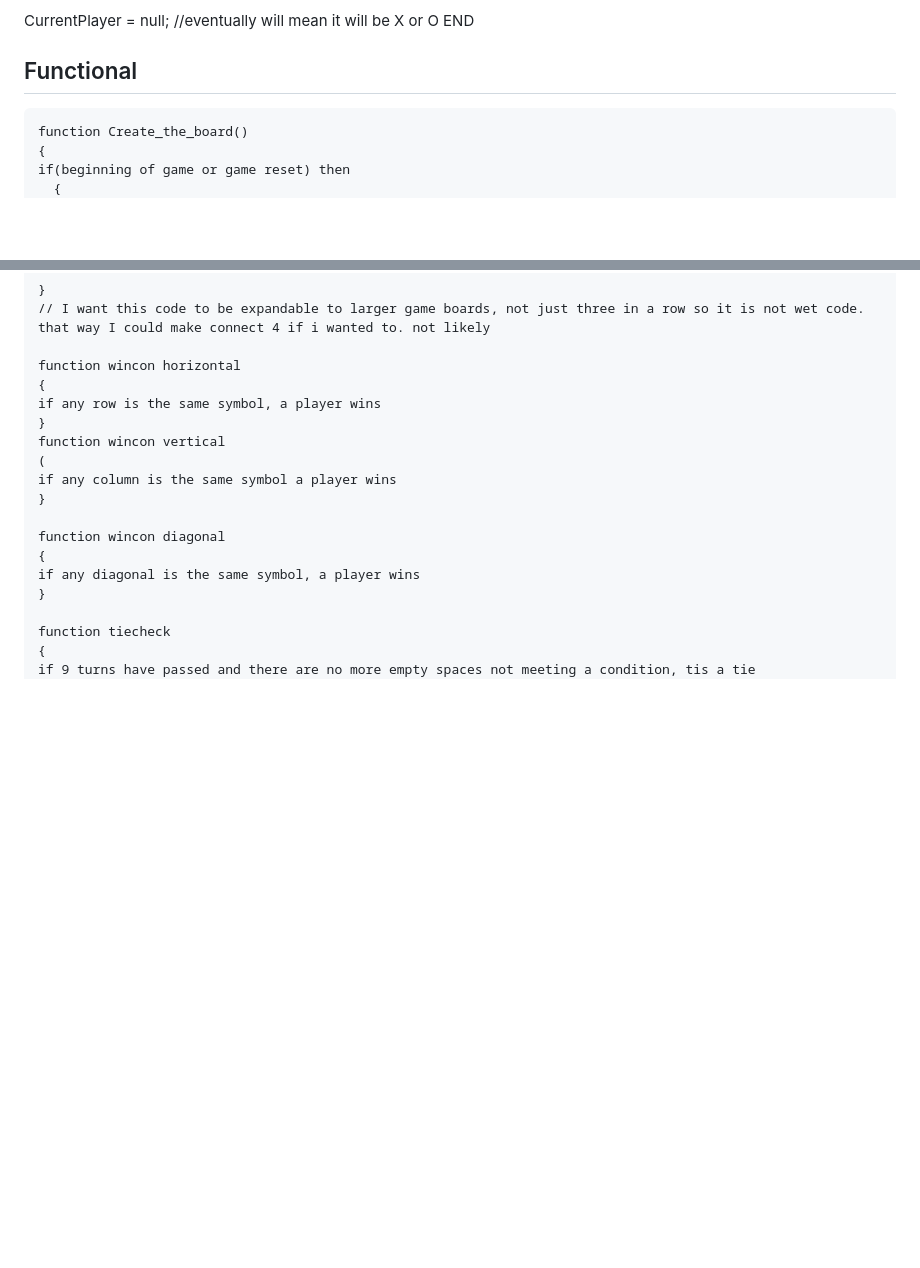
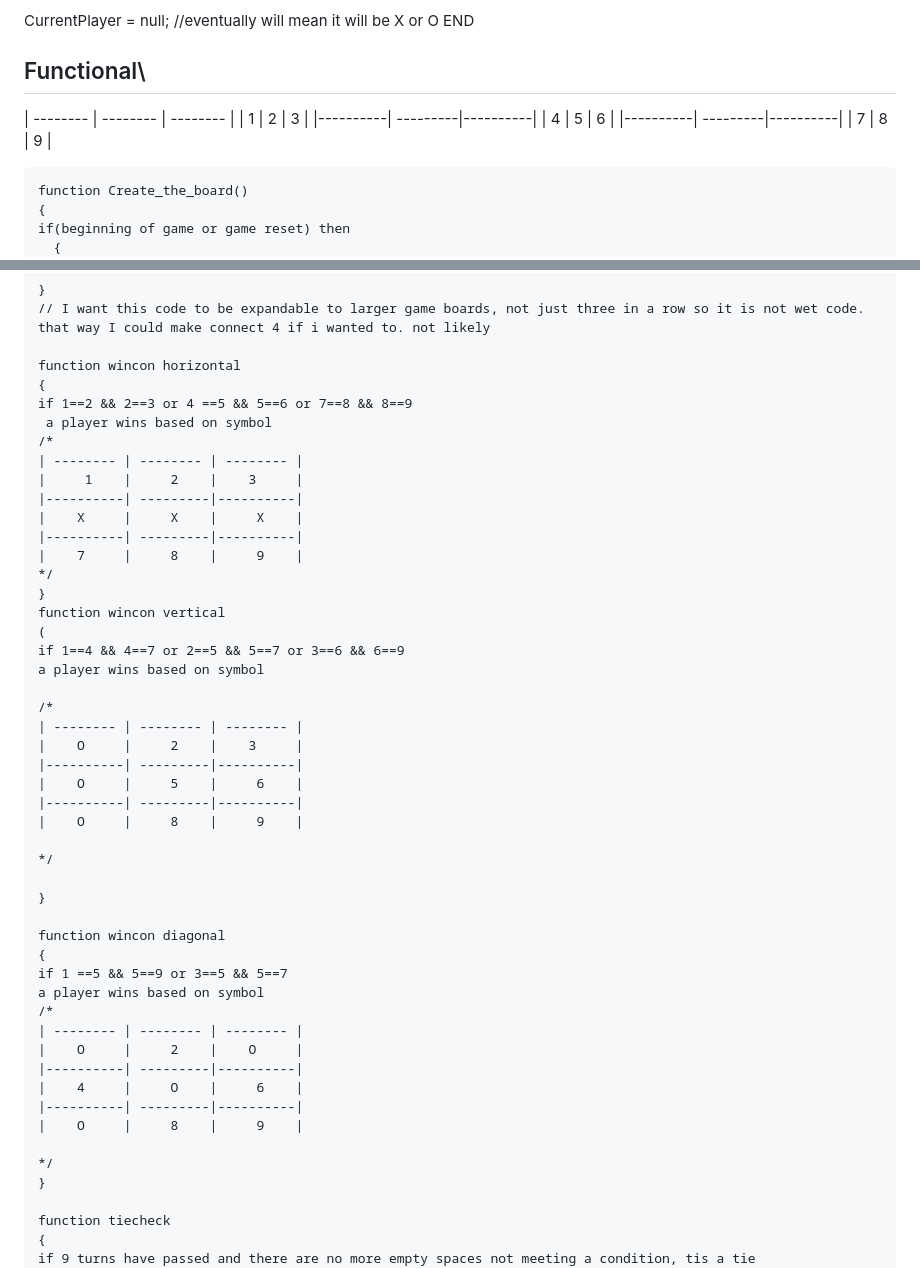
Before and after one commit to andycamguy/tictactoe, a Markdown page: pseudocode.md, 2 parts joined by grey strips. Rendered like a GitHub page; blank space fills up the shorter version.

Commit message:
add grid and update functions

````diff
--- a/pseudocode.md
+++ b/pseudocode.md
@@ -48,7 +48,14 @@ OR
 CurrentPlayer = null; //eventually will mean it will be X or O
 END
 
-## Functional
+## Functional\
+
+| -------- | -------- | -------- |
+|     1    |     2    |    3     |
+|----------| ---------|----------|
+|    4     |     5    |     6    |
+|----------| ---------|----------|
+|    7     |     8    |     9    |
 ``` pseudocode
 function Create_the_board()
 {
@@ -72,16 +79,47 @@ else
 
 function wincon horizontal
 {
-if any row is the same symbol, a player wins
+if 1==2 && 2==3 or 4 ==5 && 5==6 or 7==8 && 8==9
+ a player wins based on symbol
+/*
+| -------- | -------- | -------- |
+|     1    |     2    |    3     |
+|----------| ---------|----------|
+|    X     |     X    |     X    |
+|----------| ---------|----------|
+|    7     |     8    |     9    |
+*/
 }
 function wincon vertical
 (
-if any column is the same symbol a player wins
+if 1==4 && 4==7 or 2==5 && 5==7 or 3==6 && 6==9
+a player wins based on symbol
+
+/*
+| -------- | -------- | -------- |
+|    O     |     2    |    3     |
+|----------| ---------|----------|
+|    O     |     5    |     6    |
+|----------| ---------|----------|
+|    O     |     8    |     9    |
+
+*/
+
 }
 
 function wincon diagonal
 {
-if any diagonal is the same symbol, a player wins
+if 1 ==5 && 5==9 or 3==5 && 5==7
+a player wins based on symbol
+/*
+| -------- | -------- | -------- |
+|    O     |     2    |    O     |
+|----------| ---------|----------|
+|    4     |     O    |     6    |
+|----------| ---------|----------|
+|    O     |     8    |     9    |
+
+*/
 }
 
 function tiecheck
````
